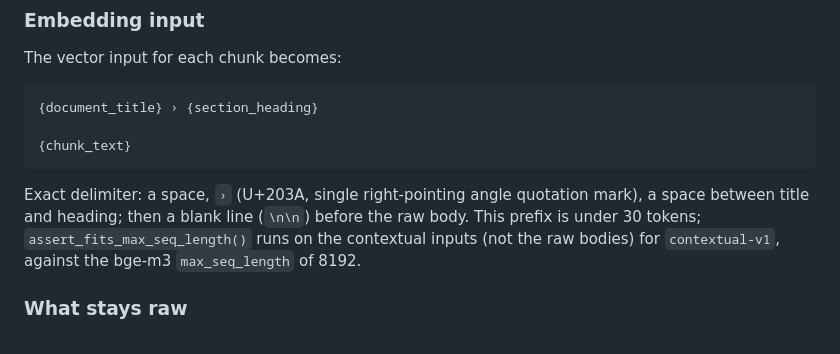
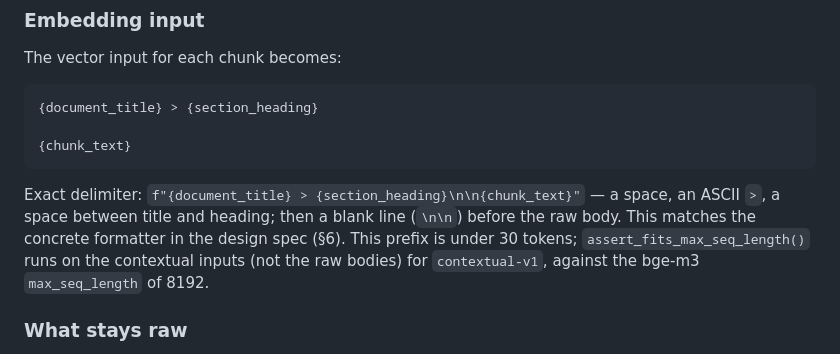
Before and after one commit to Jehu-Lara/manufacturing-rag-assistant, a Markdown page: docs/adr/008-contextual-chunk-embedding.md, the part around the change. Rendered like a GitHub page.

Commit message:
docs(adr): ADR-008 delimiter = ASCII '>' to match design-spec formatter

````diff
--- a/docs/adr/008-contextual-chunk-embedding.md
+++ b/docs/adr/008-contextual-chunk-embedding.md
@@ -60,14 +60,15 @@ otherwise.
 The vector input for each chunk becomes:
 
 ```
-{document_title} › {section_heading}
+{document_title} > {section_heading}
 
 {chunk_text}
 ```
 
-Exact delimiter: a space, `›` (U+203A, single right-pointing angle quotation
-mark), a space between title and heading; then a blank line (`\n\n`) before the
-raw body. This prefix is under 30 tokens; `assert_fits_max_seq_length()` runs on
+Exact delimiter: `f"{document_title} > {section_heading}\n\n{chunk_text}"` — a
+space, an ASCII `>`, a space between title and heading; then a blank line
+(`\n\n`) before the raw body. This matches the concrete formatter in the design
+spec (§6). This prefix is under 30 tokens; `assert_fits_max_seq_length()` runs on
 the contextual inputs (not the raw bodies) for `contextual-v1`, against the
 bge-m3 `max_seq_length` of 8192.
 
````
